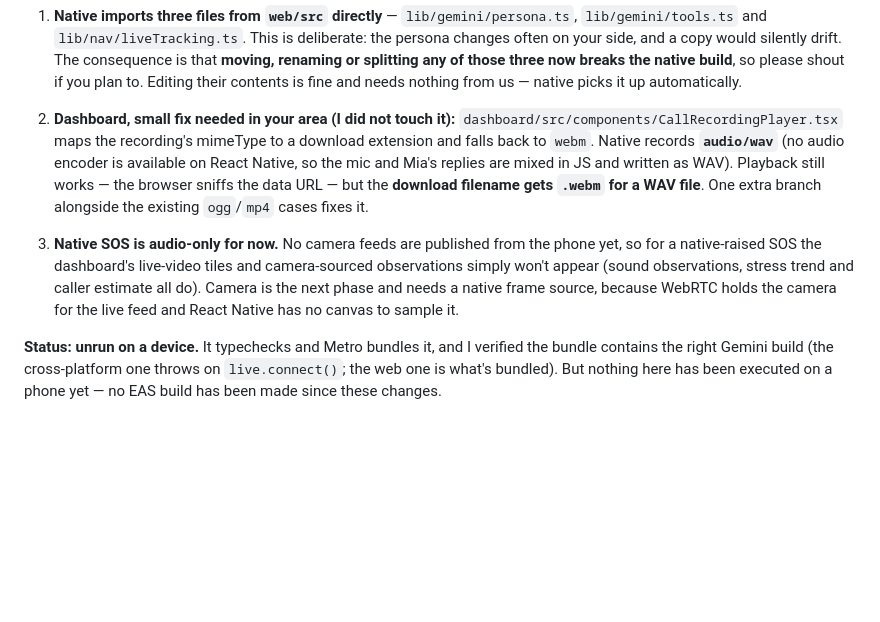
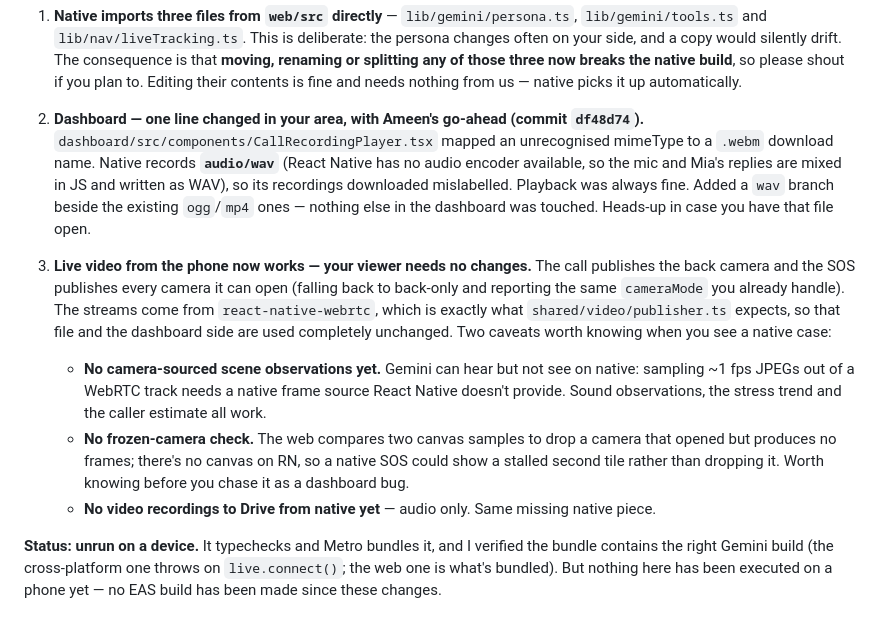
Before and after one commit to Jeevanvsan/ai_builder_hack, a Markdown page: status/person_b_jeevan.md, the part around the change. Rendered like a GitHub page; blank space fills up the shorter version.

Commit message:
status: native live video working, dashboard wav fix done

```diff
--- a/status/person_b_jeevan.md
+++ b/status/person_b_jeevan.md
@@ -181,17 +181,25 @@ refactoring shared code out of web.
    native build**, so please shout if you plan to. Editing their contents is fine and needs nothing from us —
    native picks it up automatically.
 
-2. **Dashboard, small fix needed in your area (I did not touch it):**
-   `dashboard/src/components/CallRecordingPlayer.tsx` maps the recording's mimeType to a download extension and
-   falls back to `webm`. Native records **`audio/wav`** (no audio encoder is available on React Native, so the
-   mic and Mia's replies are mixed in JS and written as WAV). Playback still works — the browser sniffs the data
-   URL — but the **download filename gets `.webm` for a WAV file**. One extra branch alongside the existing
-   `ogg`/`mp4` cases fixes it.
+2. **Dashboard — one line changed in your area, with Ameen's go-ahead (commit `df48d74`).**
+   `dashboard/src/components/CallRecordingPlayer.tsx` mapped an unrecognised mimeType to a `.webm` download
+   name. Native records **`audio/wav`** (React Native has no audio encoder available, so the mic and Mia's
+   replies are mixed in JS and written as WAV), so its recordings downloaded mislabelled. Playback was always
+   fine. Added a `wav` branch beside the existing `ogg`/`mp4` ones — nothing else in the dashboard was touched.
+   Heads-up in case you have that file open.
 
-3. **Native SOS is audio-only for now.** No camera feeds are published from the phone yet, so for a
-   native-raised SOS the dashboard's live-video tiles and camera-sourced observations simply won't appear
-   (sound observations, stress trend and caller estimate all do). Camera is the next phase and needs a native
-   frame source, because WebRTC holds the camera for the live feed and React Native has no canvas to sample it.
+3. **Live video from the phone now works — your viewer needs no changes.** The call publishes the back
+   camera and the SOS publishes every camera it can open (falling back to back-only and reporting the same
+   `cameraMode` you already handle). The streams come from `react-native-webrtc`, which is exactly what
+   `shared/video/publisher.ts` expects, so that file and the dashboard side are used completely unchanged.
+   Two caveats worth knowing when you see a native case:
+   - **No camera-sourced scene observations yet.** Gemini can hear but not see on native: sampling ~1 fps JPEGs
+     out of a WebRTC track needs a native frame source React Native doesn't provide. Sound observations, the
+     stress trend and the caller estimate all work.
+   - **No frozen-camera check.** The web compares two canvas samples to drop a camera that opened but produces
+     no frames; there's no canvas on RN, so a native SOS could show a stalled second tile rather than dropping
+     it. Worth knowing before you chase it as a dashboard bug.
+   - **No video recordings to Drive from native yet** — audio only. Same missing native piece.
 
 **Status: unrun on a device.** It typechecks and Metro bundles it, and I verified the bundle contains the right
 Gemini build (the cross-platform one throws on `live.connect()`; the web one is what's bundled). But nothing
```
